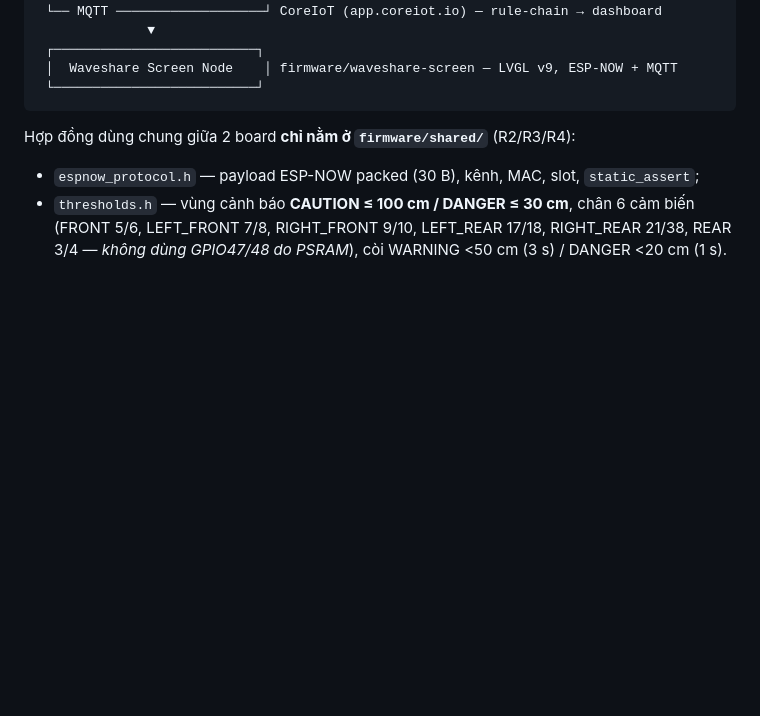
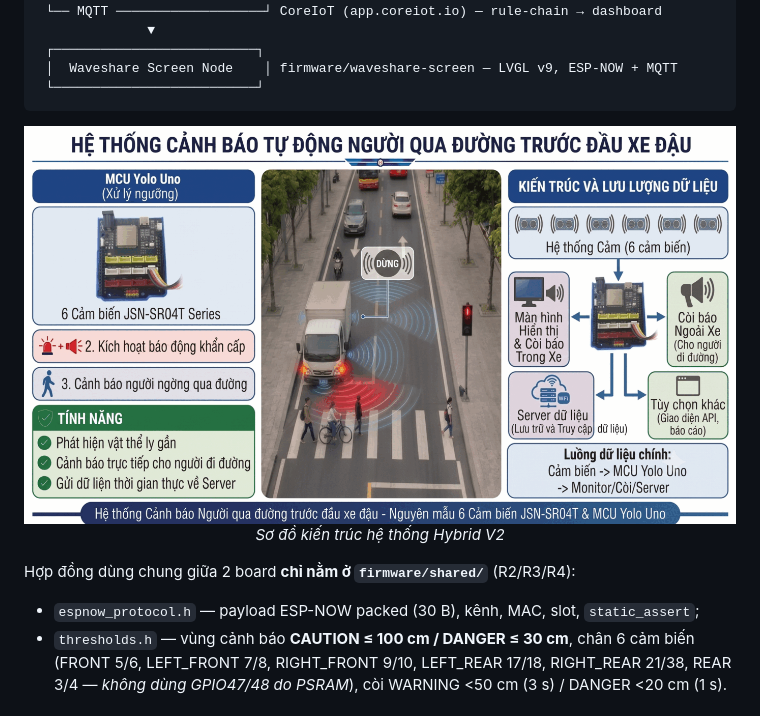
Before and after one commit to NguyenPhan161206/UMT-TBS-official, a Markdown page: README.md, the part around one of its changes. Drawn GitHub-style; pictures changed too: docs/images/architecture.png (added); blank space fills up the shorter version.

````diff
--- a/README.md
+++ b/README.md
@@ -27,6 +32,11 @@ ngưỡng rải rác, secret hardcode, thiếu CI/kiểm thử).
  │  Waveshare Screen Node    │ firmware/waveshare-screen — LVGL v9, ESP-NOW + MQTT
  └──────────────────────────┘
 ```
+
+<p align="center">
+  <img src="docs/images/architecture.png" alt="Sơ đồ kiến trúc Hybrid V2: sensor-node → ESP-NOW/MQTT → waveshare-screen" width="850"/>
+  <em>Sơ đồ kiến trúc hệ thống Hybrid V2</em>
+</p>
 
 Hợp đồng dùng chung giữa 2 board **chỉ nằm ở `firmware/shared/`** (R2/R3/R4):
 - `espnow_protocol.h` — payload ESP-NOW packed (30 B), kênh, MAC, slot, `static_assert`;
````
Also changed, not shown: other parts of README.md (+15 -0 lines), docs/logs/README_IMAGES_LOG.md (added, +40 -0 lines), docs/images/dashboard-screen-img.jpg (added), docs/images/rule-chain.png (added), docs/images/sr04t.png (added).
